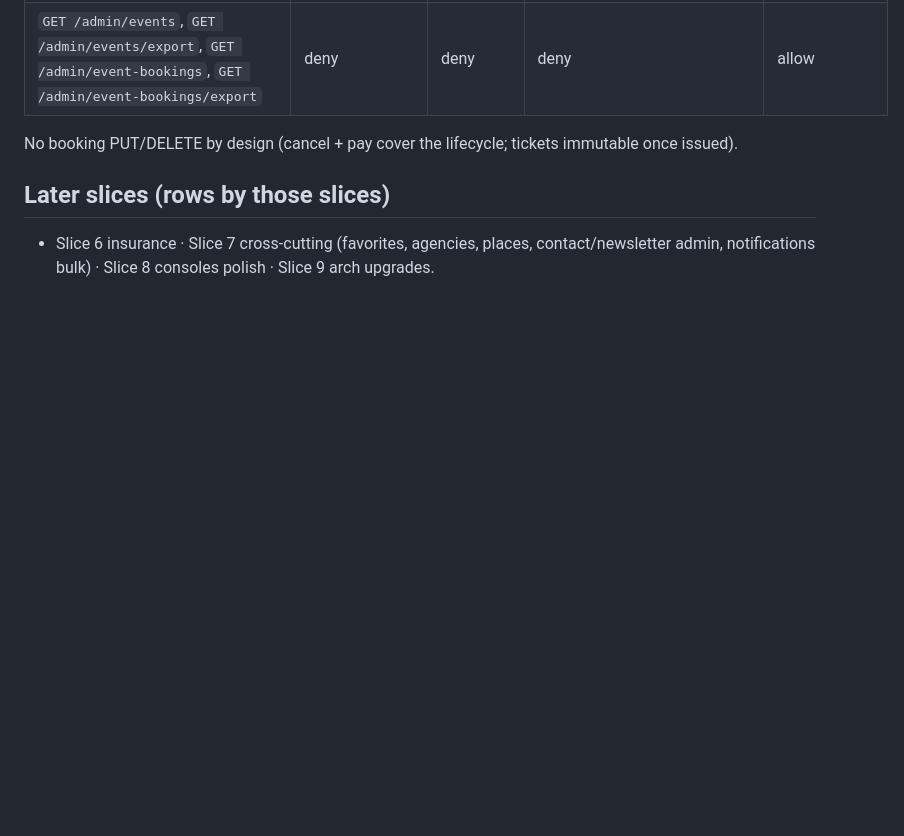
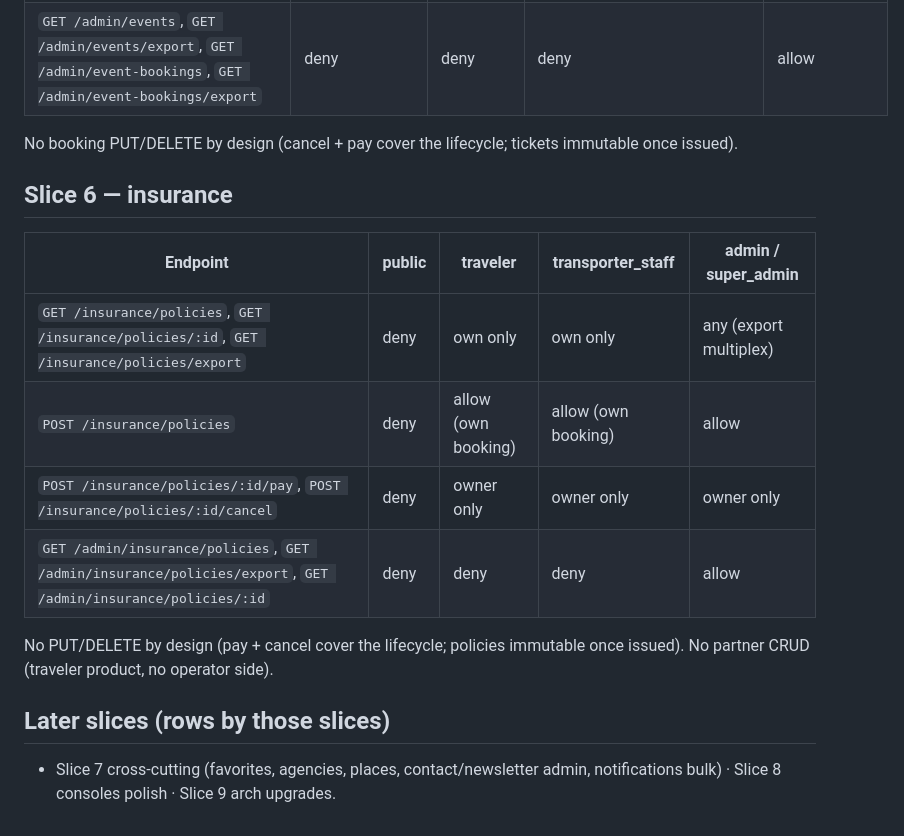
Before and after one commit to menoc61/camermove, a Markdown page: docs/permissions.md, the part around the change. Rendered like a GitHub page; blank space fills up the shorter version.

Commit message:
docs: permission matrix slice 6 (insurance)

```diff
--- a/docs/permissions.md
+++ b/docs/permissions.md
@@ -84,6 +84,17 @@ No `POST /admin/rentals` by design (partner-only creation; admin moderates via `
 
 No booking PUT/DELETE by design (cancel + pay cover the lifecycle; tickets immutable once issued).
 
+## Slice 6 — insurance
+
+| Endpoint | public | traveler | transporter_staff | admin / super_admin |
+|---|---|---|---|---|
+| `GET /insurance/policies`, `GET /insurance/policies/:id`, `GET /insurance/policies/export` | deny | own only | own only | any (export multiplex) |
+| `POST /insurance/policies` | deny | allow (own booking) | allow (own booking) | allow |
+| `POST /insurance/policies/:id/pay`, `POST /insurance/policies/:id/cancel` | deny | owner only | owner only | owner only |
+| `GET /admin/insurance/policies`, `GET /admin/insurance/policies/export`, `GET /admin/insurance/policies/:id` | deny | deny | deny | allow |
+
+No PUT/DELETE by design (pay + cancel cover the lifecycle; policies immutable once issued). No partner CRUD (traveler product, no operator side).
+
 ## Later slices (rows by those slices)
 
-- Slice 6 insurance · Slice 7 cross-cutting (favorites, agencies, places, contact/newsletter admin, notifications bulk) · Slice 8 consoles polish · Slice 9 arch upgrades.
+- Slice 7 cross-cutting (favorites, agencies, places, contact/newsletter admin, notifications bulk) · Slice 8 consoles polish · Slice 9 arch upgrades.
```
